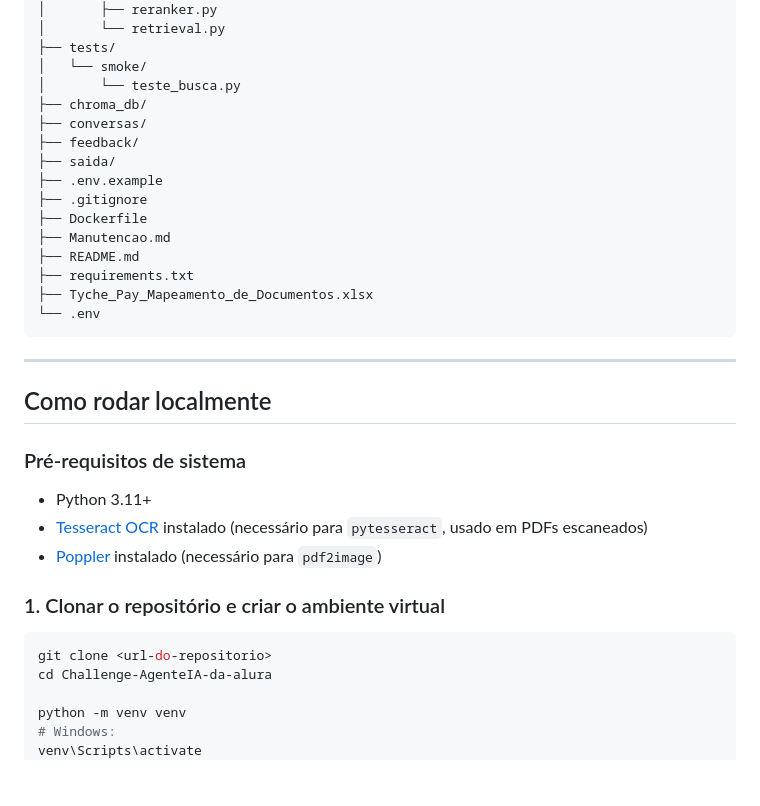
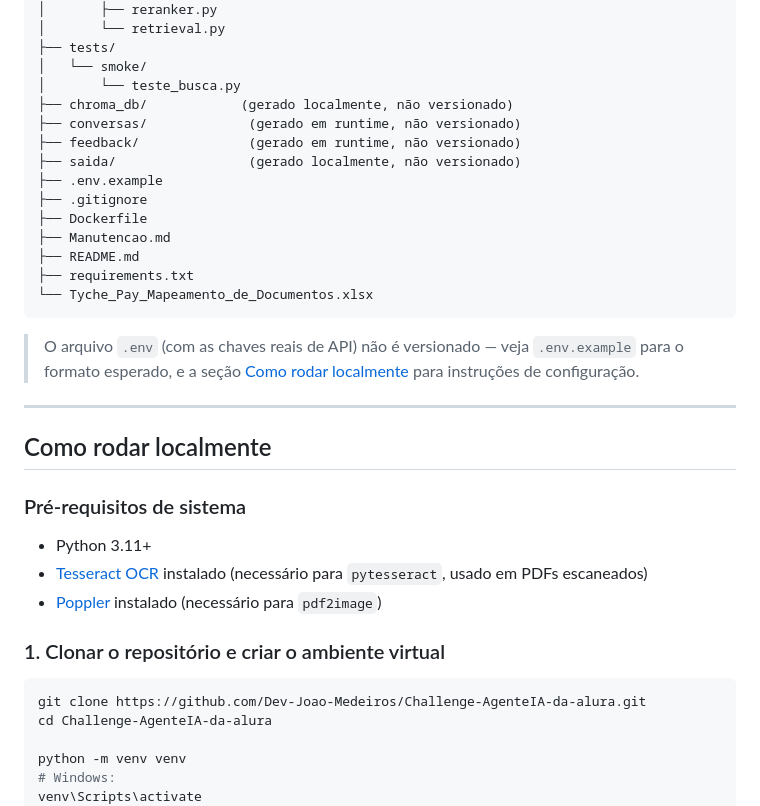
Before and after one commit to Dev-Joao-Medeiros/Challenge-AgenteIA-da-alura, a Markdown page: README.md, the part around one of its changes. Rendered like a GitHub page; blank space fills up the shorter version.

Commit message:
Revise README with updated structure and deployment info
Updated README to reflect changes in directory structure and added deployment architecture details.

````diff
--- a/README.md
+++ b/README.md
@@ -128,19 +128,20 @@ Challenge-AgenteIA-da-alura/
 ├── tests/
 │   └── smoke/
 │       └── teste_busca.py
-├── chroma_db/
-├── conversas/
-├── feedback/
-├── saida/
+├── chroma_db/            (gerado localmente, não versionado)
+├── conversas/             (gerado em runtime, não versionado)
+├── feedback/              (gerado em runtime, não versionado)
+├── saida/                 (gerado localmente, não versionado)
 ├── .env.example
 ├── .gitignore
 ├── Dockerfile
 ├── Manutencao.md
 ├── README.md
 ├── requirements.txt
-├── Tyche_Pay_Mapeamento_de_Documentos.xlsx
-└── .env
+└── Tyche_Pay_Mapeamento_de_Documentos.xlsx
 ```
+
+> O arquivo `.env` (com as chaves reais de API) não é versionado — veja `.env.example` para o formato esperado, e a seção [Como rodar localmente](#como-rodar-localmente) para instruções de configuração.
 
 ---
 
@@ -155,7 +156,7 @@ Challenge-AgenteIA-da-alura/
 ### 1. Clonar o repositório e criar o ambiente virtual
 
 ```bash
-git clone <url-do-repositorio>
+git clone https://github.com/Dev-Joao-Medeiros/Challenge-AgenteIA-da-alura.git
 cd Challenge-AgenteIA-da-alura
 
 python -m venv venv
````
Also changed, not shown: other parts of README.md (+78 -0 lines).
